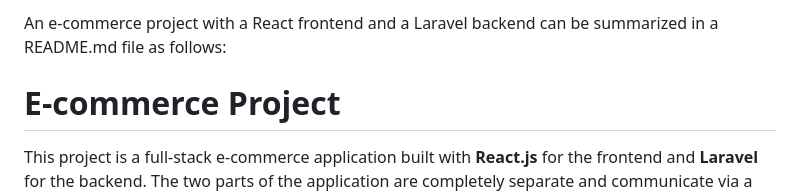
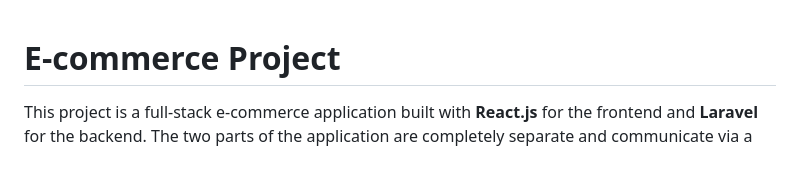
Before and after one commit to bravonokoth/store, a Markdown page: README.md, the part around the change. Drawn GitHub-style; blank space fills up the shorter version.

Commit message:
Updated README.md 1

```diff
--- a/README.md
+++ b/README.md
@@ -1,4 +1,3 @@
-An e-commerce project with a React frontend and a Laravel backend can be summarized in a README.md file as follows:
 
 # E-commerce Project
 
```
